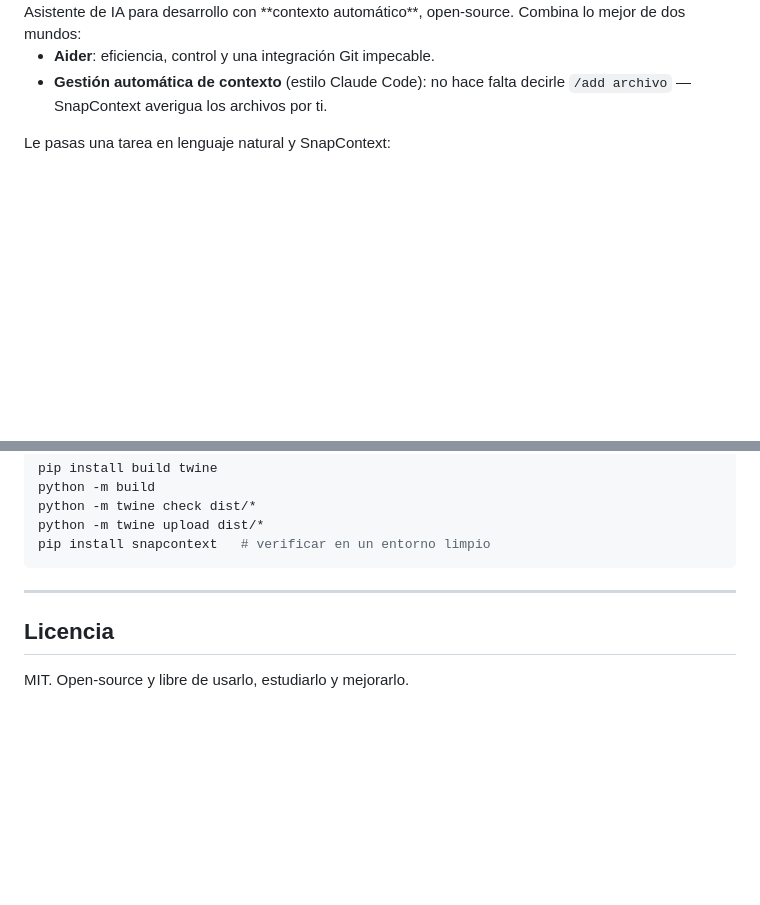
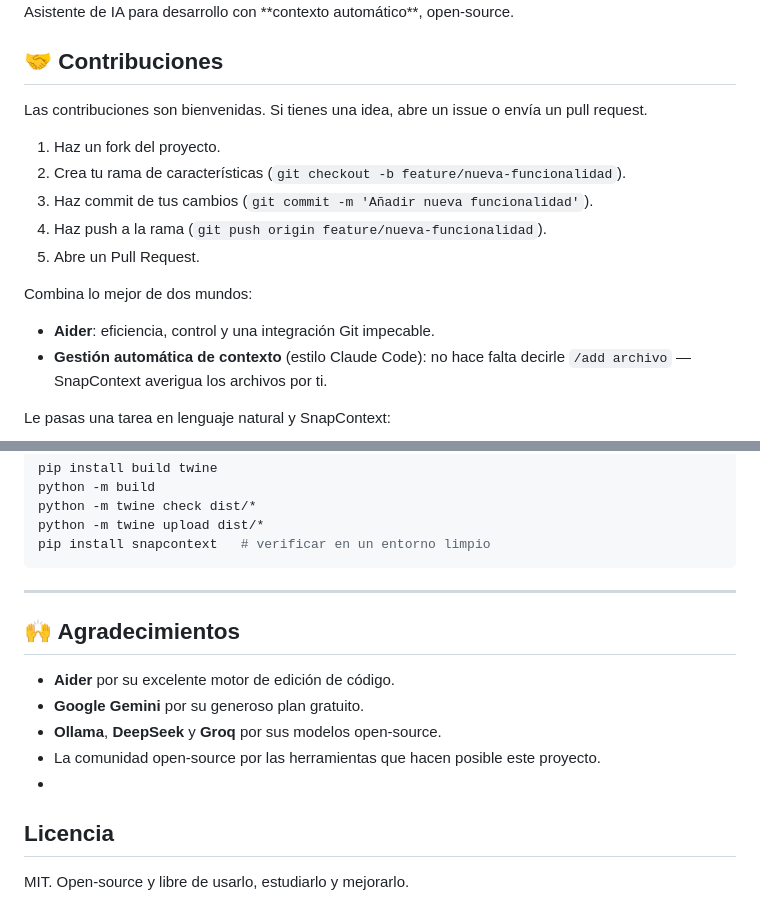
Before and after one commit to NicolasBruna24/snapcontext, a Markdown page: README.md, 2 parts joined by grey strips. GitHub-like rendering; blank space fills up the shorter version.

````diff
--- a/README.md
+++ b/README.md
@@ -21,4 +25,15 @@
 Asistente de IA para desarrollo con **contexto automático**, open-source.
+
+## 🤝 Contribuciones
+
+Las contribuciones son bienvenidas. Si tienes una idea, abre un issue o envía un pull request.
+
+1. Haz un fork del proyecto.
+2. Crea tu rama de características (`git checkout -b feature/nueva-funcionalidad`).
+3. Haz commit de tus cambios (`git commit -m 'Añadir nueva funcionalidad'`).
+4. Haz push a la rama (`git push origin feature/nueva-funcionalidad`).
+5. Abre un Pull Request.
+
 Combina lo mejor de dos mundos:
 
 - **Aider**: eficiencia, control y una integración Git impecable.
@@ -374,7 +389,13 @@ pip install snapcontext   # verificar en un entorno limpio
 ```
 
 ---
+## 🙌 Agradecimientos
 
+- **Aider** por su excelente motor de edición de código.
+- **Google Gemini** por su generoso plan gratuito.
+- **Ollama**, **DeepSeek** y **Groq** por sus modelos open-source.
+- La comunidad open-source por las herramientas que hacen posible este proyecto.
+-
 ## Licencia
 
 MIT. Open-source y libre de usarlo, estudiarlo y mejorarlo.
````
Also changed, not shown: other parts of README.md (+4 -0 lines).
